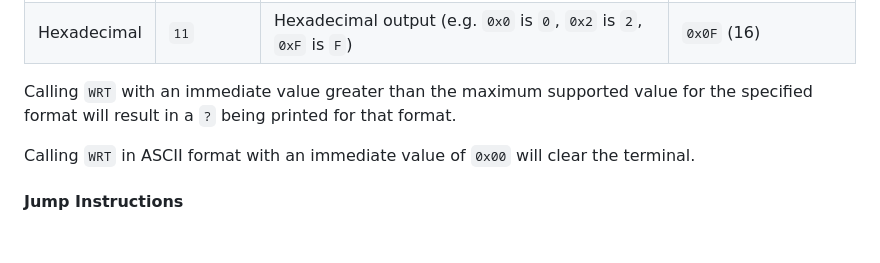
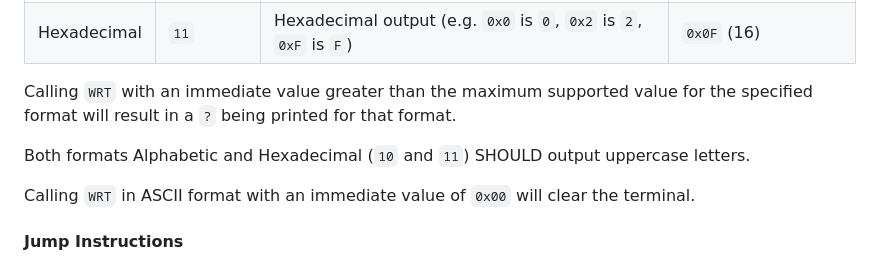
Before and after one commit to ErikRospo/Mini-8, a Markdown page: ISA.md, the part around the change. GitHub-like rendering; blank space fills up the shorter version.

Commit message:
Clarify WRT behavior

```diff
--- a/ISA.md
+++ b/ISA.md
@@ -79,6 +79,8 @@ OP2 specifies the format to use for the output, and is a 2-bit value:
 | Hexadecimal | `11`      | Hexadecimal output (e.g. `0x0` is `0`, `0x2` is `2`, `0xF` is `F`)        | `0x0F` (16)        |
 
 Calling `WRT` with an immediate value greater than the maximum supported value for the specified format will result in a `?` being printed for that format.
+
+Both formats Alphabetic and Hexadecimal (`10` and `11`) SHOULD output uppercase letters.
 
 Calling `WRT` in ASCII format with an immediate value of `0x00` will clear the terminal.
 
```
